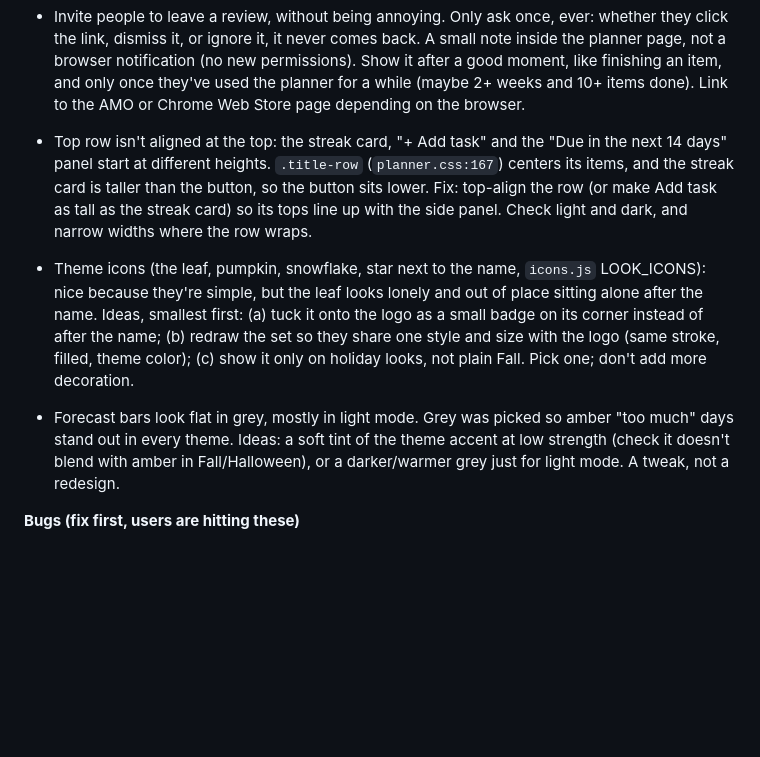
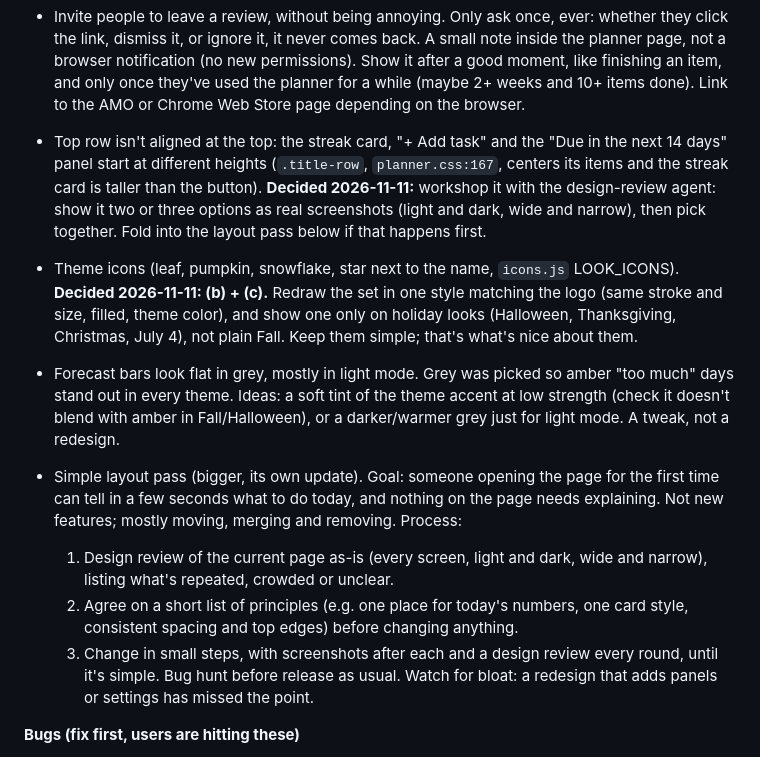
Before and after one commit to mgabbitas/canvasplanner, a Markdown page: roadmap.md, the part around the change. Rendered like a GitHub page; blank space fills up the shorter version.

Commit message:
Roadmap: icon and alignment decisions, simple layout pass
Co-Authored-By: Claude Opus 5.5 <noreply@anthropic.com>

```diff
--- a/roadmap.md
+++ b/roadmap.md
@@ -8,9 +8,15 @@
 
 - Invite people to leave a review, without being annoying. Only ask once, ever: whether they click the link, dismiss it, or ignore it, it never comes back. A small note inside the planner page, not a browser notification (no new permissions). Show it after a good moment, like finishing an item, and only once they've used the planner for a while (maybe 2+ weeks and 10+ items done). Link to the AMO or Chrome Web Store page depending on the browser.
 
-- Top row isn't aligned at the top: the streak card, "+ Add task" and the "Due in the next 14 days" panel start at different heights. `.title-row` (`planner.css:167`) centers its items, and the streak card is taller than the button, so the button sits lower. Fix: top-align the row (or make Add task as tall as the streak card) so its tops line up with the side panel. Check light and dark, and narrow widths where the row wraps.
-- Theme icons (the leaf, pumpkin, snowflake, star next to the name, `icons.js` LOOK_ICONS): nice because they're simple, but the leaf looks lonely and out of place sitting alone after the name. Ideas, smallest first: (a) tuck it onto the logo as a small badge on its corner instead of after the name; (b) redraw the set so they share one style and size with the logo (same stroke, filled, theme color); (c) show it only on holiday looks, not plain Fall. Pick one; don't add more decoration.
+- Top row isn't aligned at the top: the streak card, "+ Add task" and the "Due in the next 14 days" panel start at different heights (`.title-row`, `planner.css:167`, centers its items and the streak card is taller than the button). **Decided 2026-11-11:** workshop it with the design-review agent: show it two or three options as real screenshots (light and dark, wide and narrow), then pick together. Fold into the layout pass below if that happens first.
+- Theme icons (leaf, pumpkin, snowflake, star next to the name, `icons.js` LOOK_ICONS). **Decided 2026-11-11: (b) + (c).** Redraw the set in one style matching the logo (same stroke and size, filled, theme color), and show one only on holiday looks (Halloween, Thanksgiving, Christmas, July 4), not plain Fall. Keep them simple; that's what's nice about them.
 - Forecast bars look flat in grey, mostly in light mode. Grey was picked so amber "too much" days stand out in every theme. Ideas: a soft tint of the theme accent at low strength (check it doesn't blend with amber in Fall/Halloween), or a darker/warmer grey just for light mode. A tweak, not a redesign.
+
+- Simple layout pass (bigger, its own update). Goal: someone opening the page for the first time can tell in a few seconds what to do today, and nothing on the page needs explaining. Not new features; mostly moving, merging and removing. Process:
+  1. Design review of the current page as-is (every screen, light and dark, wide and narrow), listing what's repeated, crowded or unclear.
+  2. Agree on a short list of principles (e.g. one place for today's numbers, one card style, consistent spacing and top edges) before changing anything.
+  3. Change in small steps, with screenshots after each and a design review every round, until it's simple. Bug hunt before release as usual.
+  Watch for bloat: a redesign that adds panels or settings has missed the point.
 
 **Bugs (fix first, users are hitting these)**
 
```
